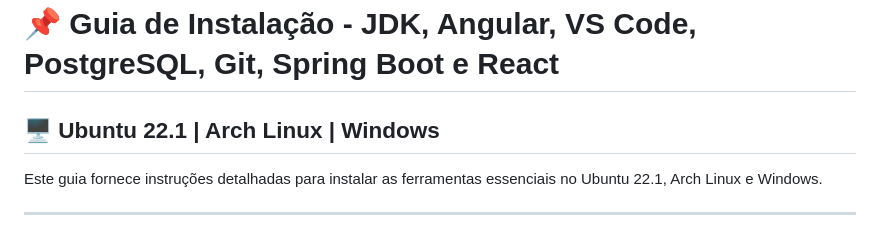
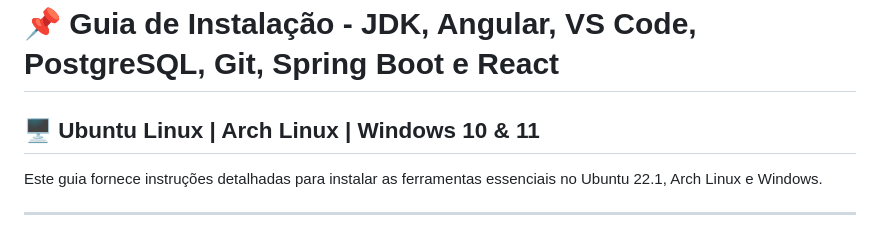
Before and after one commit to felipebehling/TucasDesk, a Markdown page: README.md, the part around the change. Rendered like a GitHub page.

```diff
--- a/README.md
+++ b/README.md
@@ -1,6 +1,6 @@
 # 📌 Guia de Instalação - JDK, Angular, VS Code, PostgreSQL, Git, Spring Boot e React
 
-## 🖥️ Ubuntu 22.1 | Arch Linux | Windows
+## 🖥️ Ubuntu Linux | Arch Linux | Windows 10 & 11
 
 Este guia fornece instruções detalhadas para instalar as ferramentas essenciais no Ubuntu 22.1, Arch Linux e Windows.
 
```
